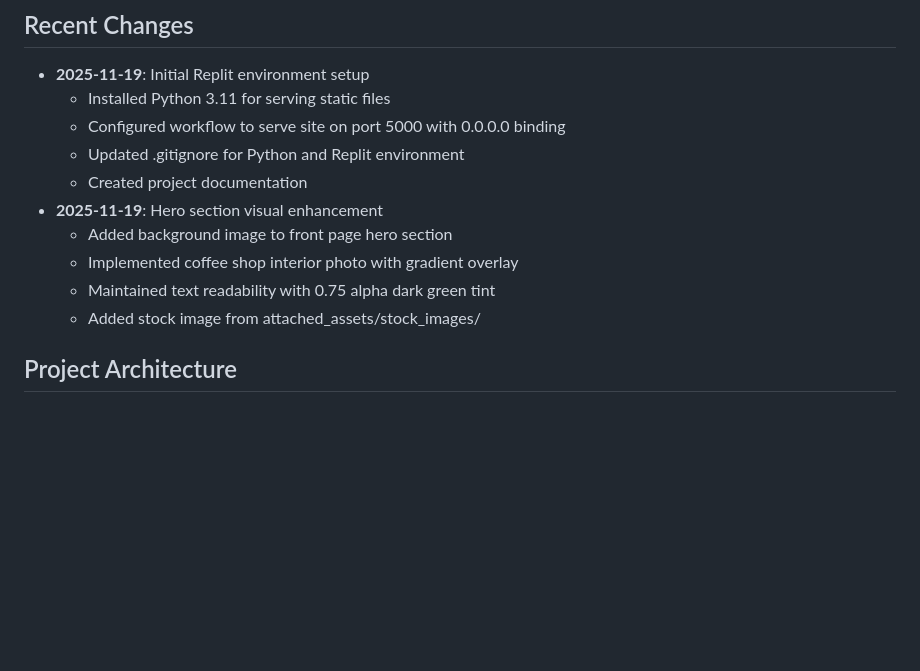
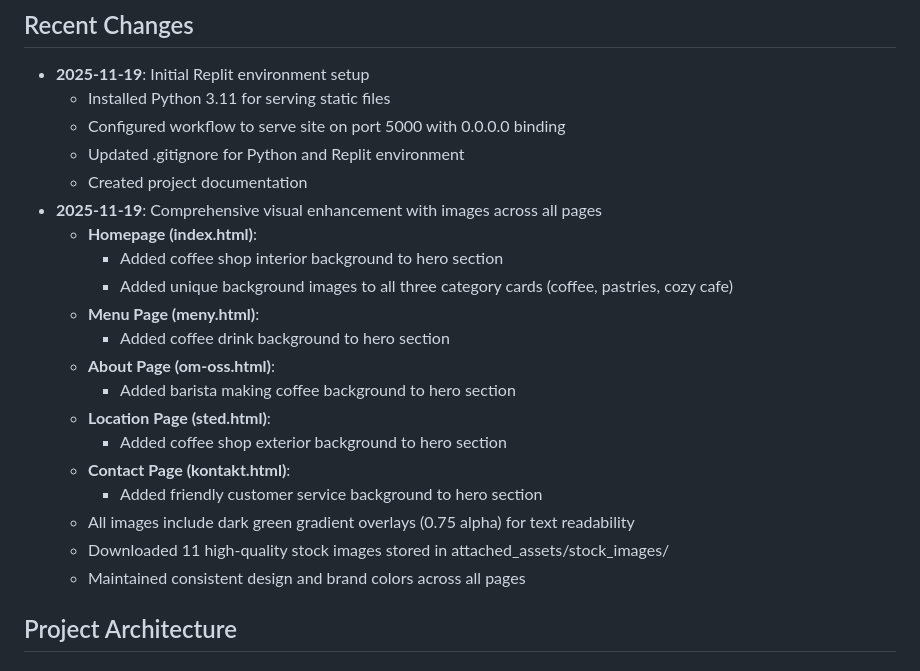
Before and after one commit to mrr0pr0/caffeappvr2, a Markdown page: replit.md, the part around the change. GitHub-like rendering; blank space fills up the shorter version.

Commit message:
Add visually appealing images to all website pages
Update replit.md documentation to reflect comprehensive visual enhancements across all pages, including hero sections and category cards, with consistent dark green gradient overlays.

Replit-Commit-Author: Agent
Replit-Commit-Session-Id: 9f3c2519-7bb2-4100-9f29-957338d28d2e
Replit-Commit-Checkpoint-Type: full_checkpoint
Replit-Commit-Event-Id: eaf749aa-a974-4e59-8c6f-844ae3652203
Replit-Commit-Screenshot-Url: https://storage.googleapis.com/screenshot-production-us-central1/f6ad4947-7994-4ccb-989a-5bf3f74a9008/9f3c2519-7bb2-4100-9f29-957338d28d2e/hl3ZSga

```diff
--- a/replit.md
+++ b/replit.md
@@ -11,11 +11,21 @@ This is a web-based admin system for managing cafe website content through Supab
   - Configured workflow to serve site on port 5000 with 0.0.0.0 binding
   - Updated .gitignore for Python and Replit environment
   - Created project documentation
-- **2025-11-19**: Hero section visual enhancement
-  - Added background image to front page hero section
-  - Implemented coffee shop interior photo with gradient overlay
-  - Maintained text readability with 0.75 alpha dark green tint
-  - Added stock image from attached_assets/stock_images/
+- **2025-11-19**: Comprehensive visual enhancement with images across all pages
+  - **Homepage (index.html)**:
+    - Added coffee shop interior background to hero section
+    - Added unique background images to all three category cards (coffee, pastries, cozy cafe)
+  - **Menu Page (meny.html)**:
+    - Added coffee drink background to hero section
+  - **About Page (om-oss.html)**:
+    - Added barista making coffee background to hero section
+  - **Location Page (sted.html)**:
+    - Added coffee shop exterior background to hero section
+  - **Contact Page (kontakt.html)**:
+    - Added friendly customer service background to hero section
+  - All images include dark green gradient overlays (0.75 alpha) for text readability
+  - Downloaded 11 high-quality stock images stored in attached_assets/stock_images/
+  - Maintained consistent design and brand colors across all pages
 
 ## Project Architecture
 
```
